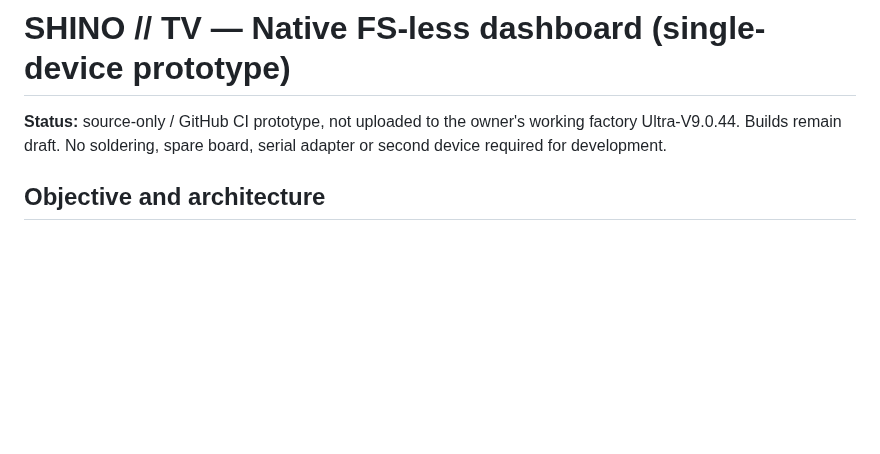
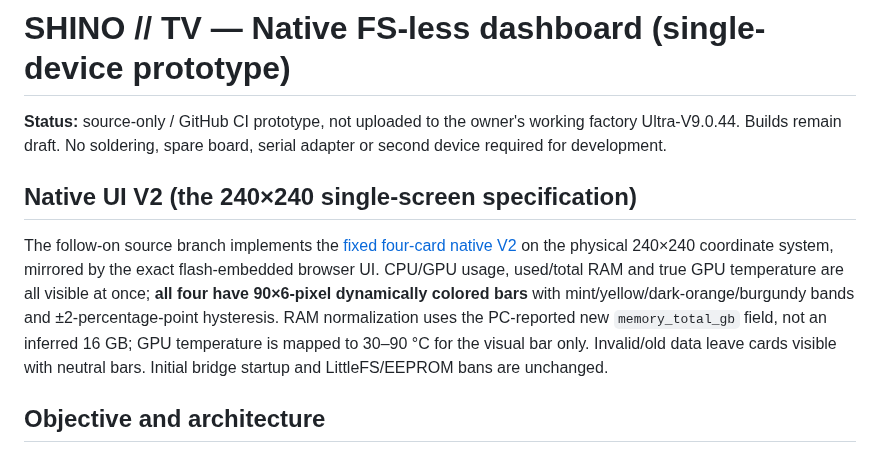
Before and after one commit to shinobione/SHINO-TV, a Markdown page: docs/FSLESS_NATIVE_DASHBOARD.md, the part around the change. Drawn GitHub-style; blank space fills up the shorter version.

Commit message:
docs(ui-v2): record implemented four-card 240px rendering and memory total protocol, retain hardware no-go

```diff
--- a/docs/FSLESS_NATIVE_DASHBOARD.md
+++ b/docs/FSLESS_NATIVE_DASHBOARD.md
@@ -1,6 +1,10 @@
 # SHINO // TV — Native FS-less dashboard (single-device prototype)
 
 **Status:** source-only / GitHub CI prototype, not uploaded to the owner's working factory Ultra-V9.0.44. Builds remain draft. No soldering, spare board, serial adapter or second device required for development.
+
+## Native UI V2 (the 240×240 single-screen specification)
+
+The follow-on source branch implements the [fixed four-card native V2](NATIVE_UI_V2_240_SPEC.md) on the physical 240×240 coordinate system, mirrored by the exact flash-embedded browser UI. CPU/GPU usage, used/total RAM and true GPU temperature are all visible at once; **all four have 90×6-pixel dynamically colored bars** with mint/yellow/dark-orange/burgundy bands and ±2-percentage-point hysteresis. RAM normalization uses the PC-reported new `memory_total_gb` field, not an inferred 16 GB; GPU temperature is mapped to 30–90 °C for the visual bar only. Invalid/old data leave cards visible with neutral bars. Initial bridge startup and LittleFS/EEPROM bans are unchanged.
 
 ## Objective and architecture
 
```
